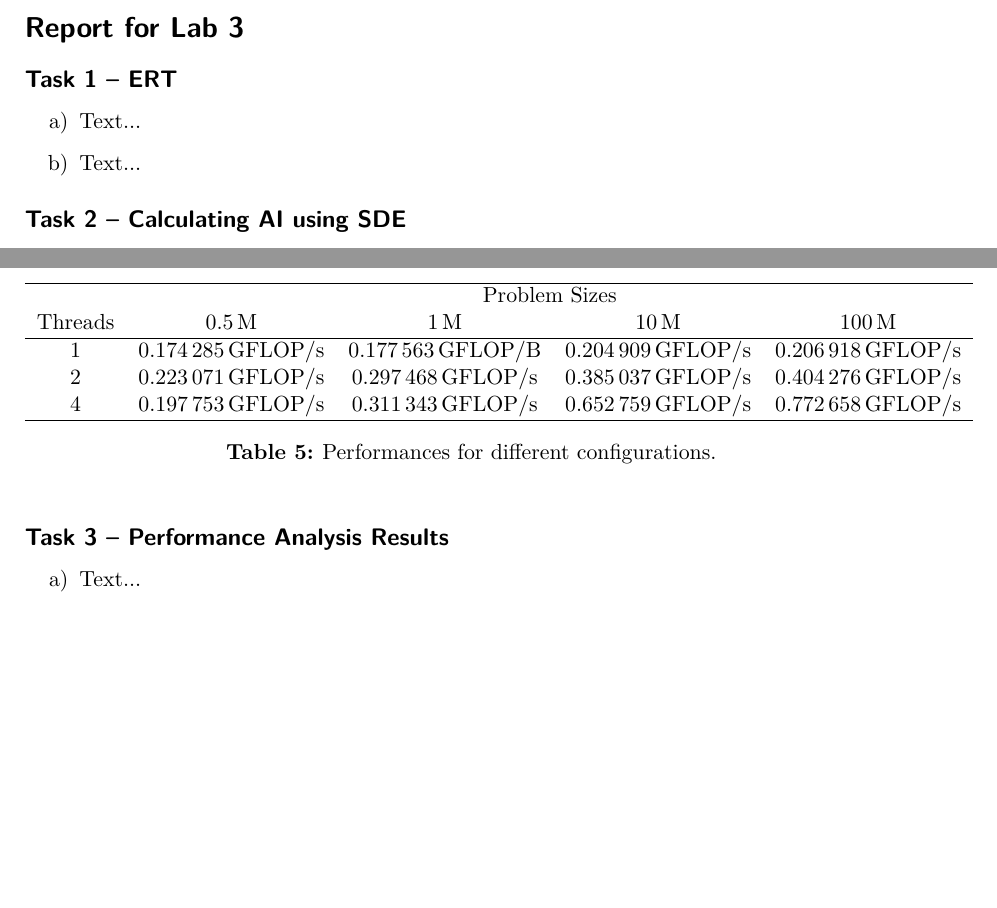
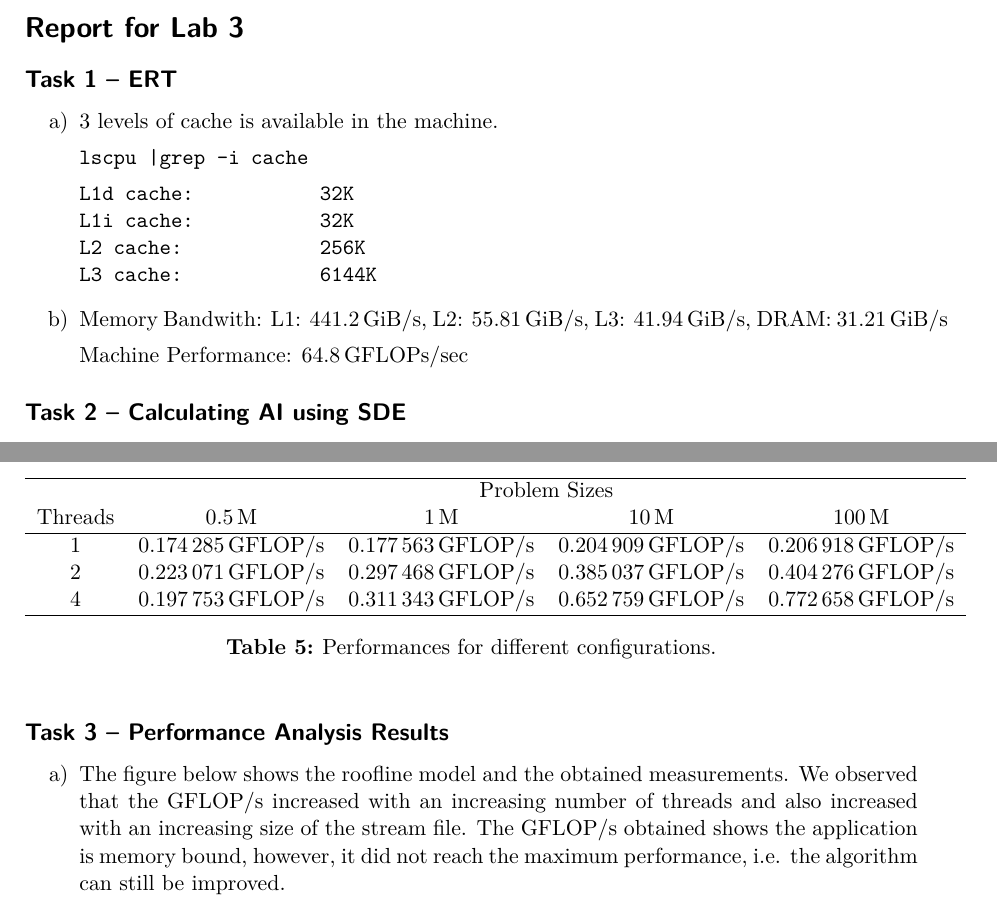
Before and after one commit to hj-93/DAT400-High-Performance-Parallel-Programming, a LaTeX document (reports/lab3/lab3.tex): two parts of pages 1 and 2 of 2 before the commit and two parts of pages 1 and 2 of 3 after it, joined at a grey line, cut so that both start at the same text, the shorter picture padded with empty space. Compiled offline with pdfLaTeX; an older LaTeX class or package is replaced by its successor.

Commit message:
lab3 report: task 1, 3

```diff
--- a/reports/lab3/lab3.tex
+++ b/reports/lab3/lab3.tex
@@ -32,11 +32,21 @@
 \section*{Report for Lab 3}
 \subsection*{Task 1 -- ERT}
 \begin{enumerate}[label=\alph*)]
-\item Text...
+\item 3 levels of cache is available in the machine.
+
+ \texttt{lscpu |grep -i cache}
+\begin{verbatim}
+L1d cache:           32K
+L1i cache:           32K
+L2 cache:            256K
+L3 cache:            6144K
+\end{verbatim}
 % L1: 64KiB (32KiB Instruction-Cache, 32KiB Data-Cache), L2: 256KiB, L3: 6144KiB = 6 MiB
 
-\item Text...
-% L1: 441.2GiB/s, L2: 55.81GiB/s, L3: 41.94GiB/s, DRAM: 31.21GiB/s
+\item
+Memory Bandwith: L1: \SI{441.2}{GiB/s}, L2: \SI{55.81}{GiB/s}, L3: \SI{41.94}{GiB/s}, DRAM: \SI{31.21}{GiB/s}
+
+Machine Performance: \SI{64.8} {GFLOPs/sec}
 \end{enumerate}
 
 \subsection*{Task 2 -- Calculating AI using SDE}
@@ -127,7 +137,7 @@ The performances for different configurations are given Table~\ref{tab:tab5}.
  & \multicolumn{4}{c}{Problem Sizes} \\
 Threads & \SI{0.5}{M} & \SI{1}{M} & \SI{10}{M} & \SI{100}{M} \\
 \hline
-1 & \SI{0.174285}{GFLOP/s} & \SI{0.177563}{GFLOP/B} & \SI{0.204909}{GFLOP/s} & \SI{0.206918}{GFLOP/s} \\
+1 & \SI{0.174285}{GFLOP/s} & \SI{0.177563}{GFLOP/s} & \SI{0.204909}{GFLOP/s} & \SI{0.206918}{GFLOP/s} \\
 2 & \SI{0.223071}{GFLOP/s} & \SI{0.297468}{GFLOP/s} & \SI{0.385037}{GFLOP/s} & \SI{0.404276}{GFLOP/s} \\
 4 & \SI{0.197753}{GFLOP/s} & \SI{0.311343}{GFLOP/s} & \SI{0.652759}{GFLOP/s} & \SI{0.772658}{GFLOP/s} \\
 \hline
@@ -138,8 +148,10 @@ Threads & \SI{0.5}{M} & \SI{1}{M} & \SI{10}{M} & \SI{100}{M} \\
 
 \subsection*{Task 3 -- Performance Analysis Results}
 \begin{enumerate}[label=\alph*)]
-\item Text...
-
+\item The figure below shows the roofline model and the obtained measurements. We observed that the GFLOP/s increased with an increasing number of threads and also increased with an increasing size of the stream file.  The GFLOP/s obtained shows the application is memory bound, however, it did not reach the maximum performance, i.e. the algorithm can still be improved.
+\begin{center}
+	\includegraphics[scale=0.5]{roofline_graph}
+\end{center}
 % - Attainable Flop/s = min(peak Flop/s, AI * peak GB/s)
 % - Memory Bandwidth from Task 1
 % - One diagram for each memory type
```
Also changed, not shown: reports/lab3/lab3.pdf, reports/lab3/roofline_graph.png (added).
